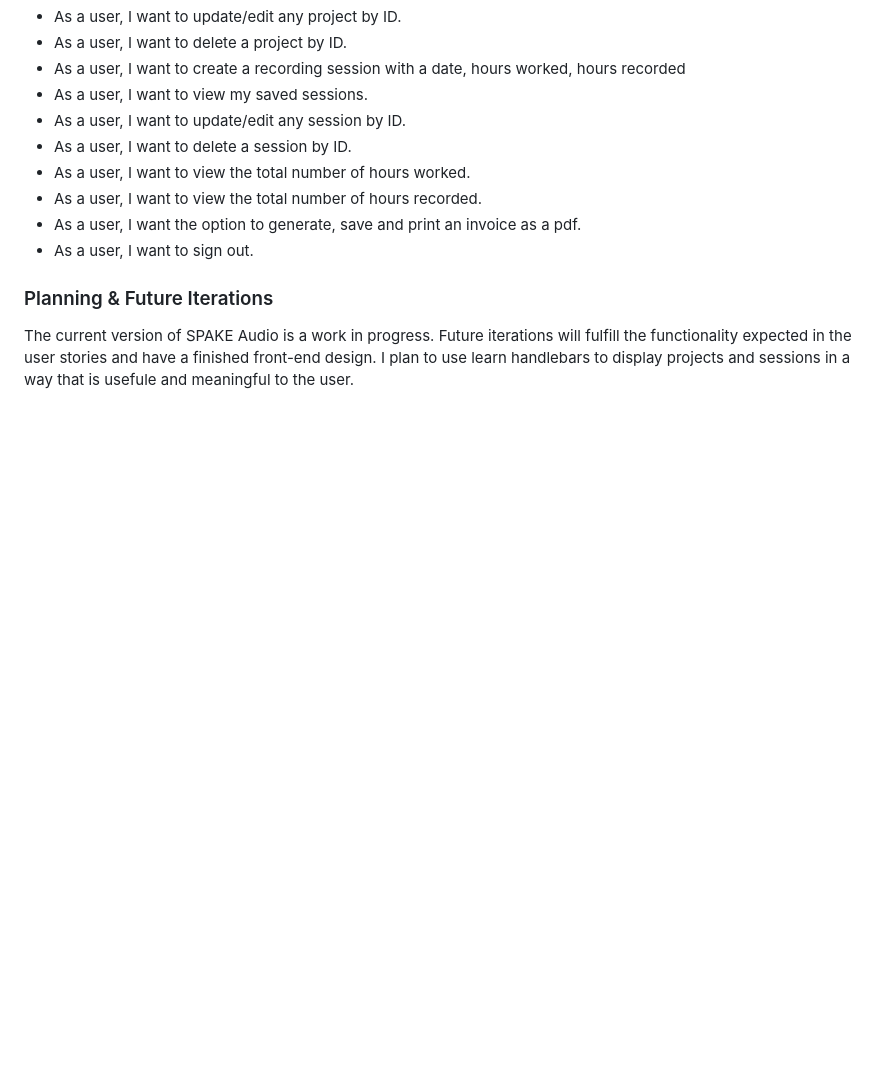
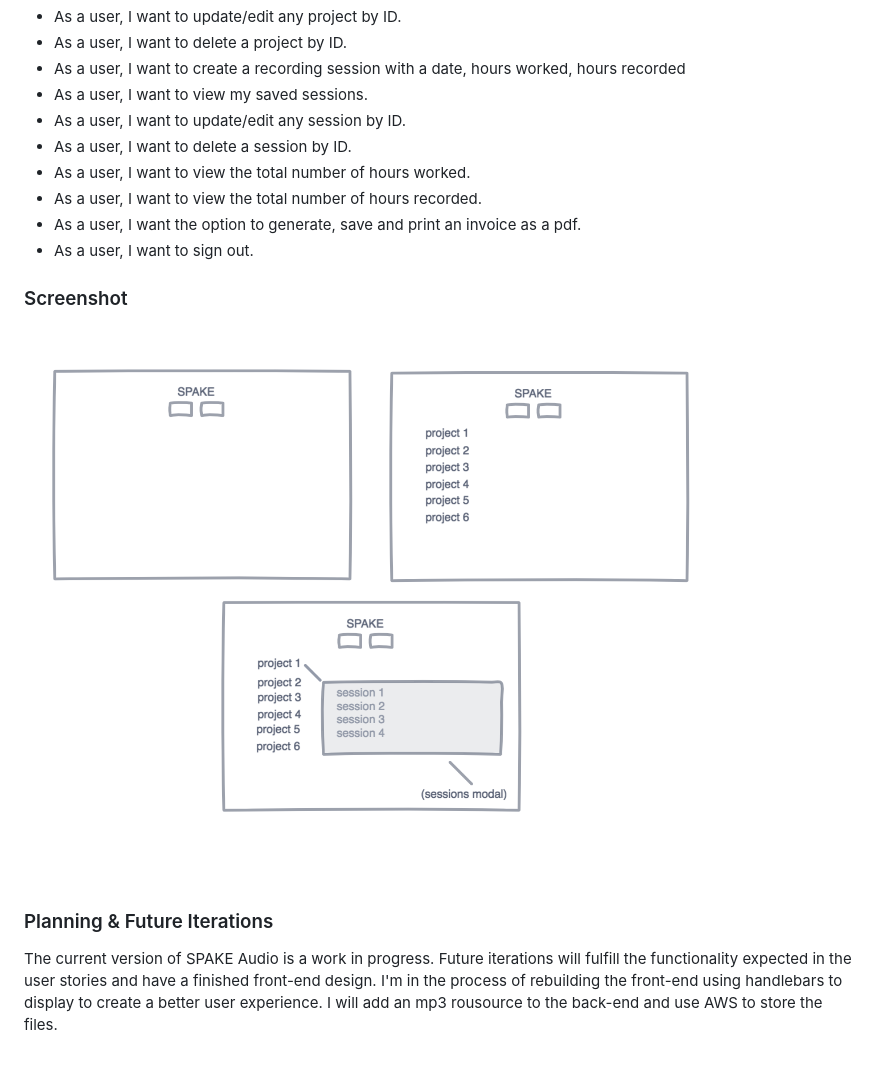
Before and after one commit to joelthibodeau/spake-audio-client, a Markdown page: README.md, the part around the change printed below. Drawn GitHub-style; pictures changed too: images/spake-audio-wireframe.png (added); blank space fills up the shorter version.

Commit message:
Update README
Additional:
- add wireframe png
- update Planning and Future Iterations

```diff
--- a/README.md
+++ b/README.md
@@ -88,9 +88,14 @@ Install dependencies for the back-end repo by running:
 * As a user, I want the option to generate, save and print an invoice as a pdf.
 * As a user, I want to sign out.
 
+### Screenshot ###
+
+![SPAKE Audio Wireframe](./images/spake-audio-wireframe.png)
+
 ### Planning & Future Iterations ###
 
 The current version of SPAKE Audio is a work in progress. Future iterations
 will fulfill the functionality expected in the user stories and have a finished
-front-end design. I plan to use learn handlebars to display projects and
-sessions in a way that is usefule and meaningful to the user.
+front-end design. I'm in the process of rebuilding the front-end using handlebars
+to display to create a better user experience. I will add an mp3 rousource to
+the back-end and use AWS to store the files.
```
Also changed, not shown: other parts of README.md (+1 -1 lines).
